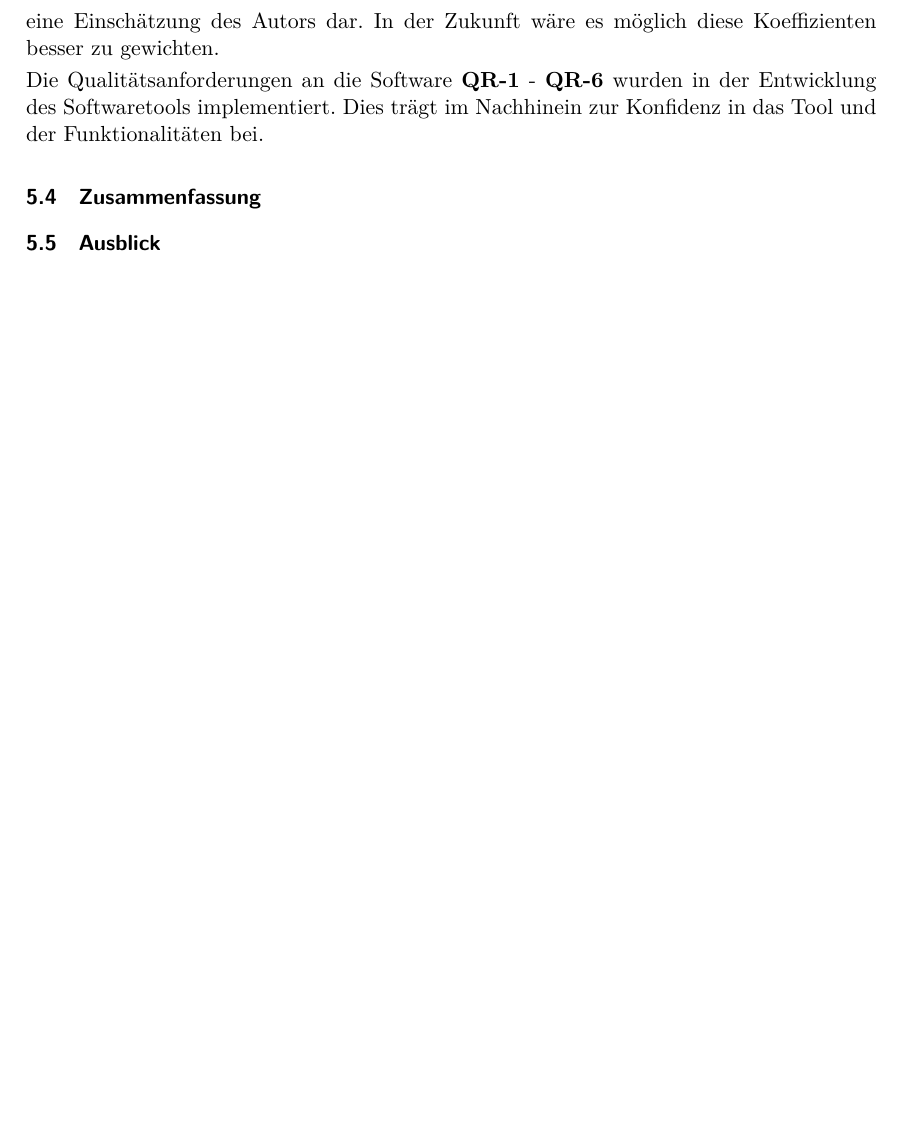
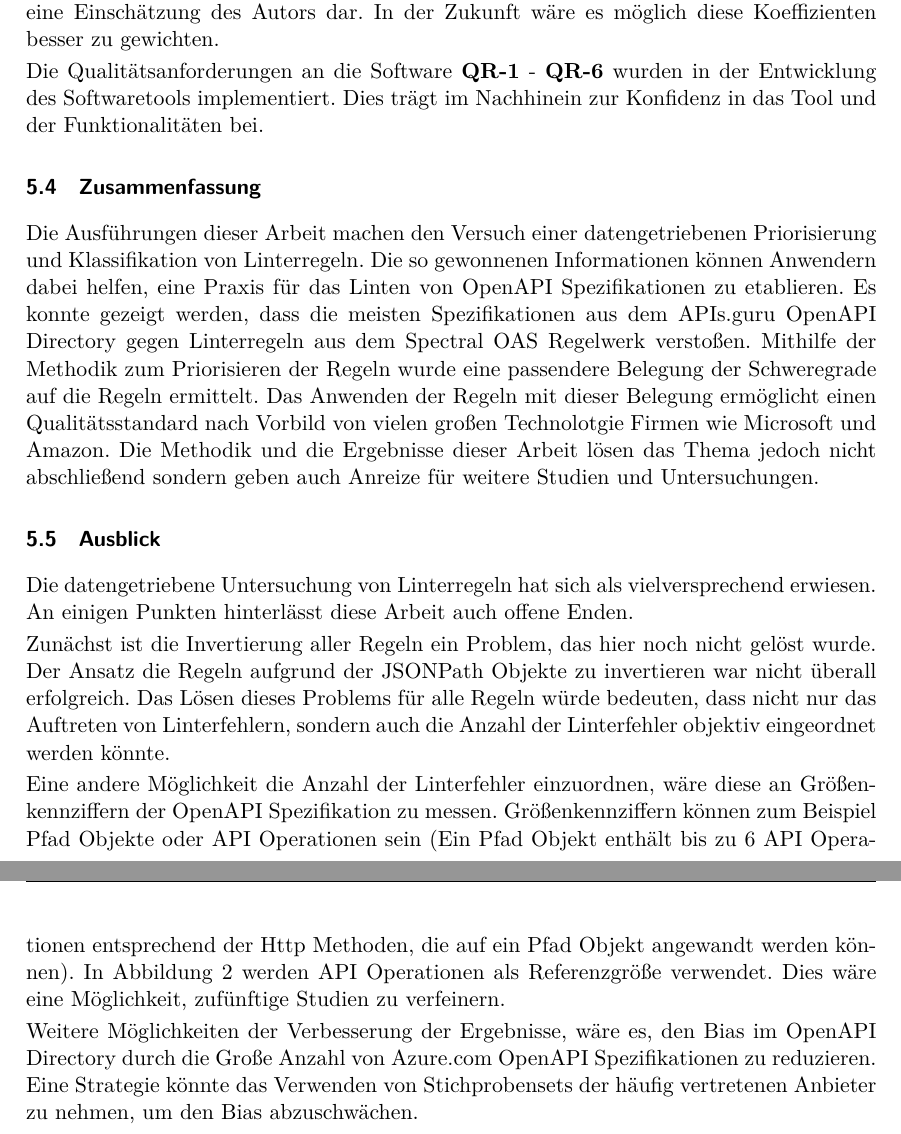
Before and after one commit to paulbrenker/thesis, a LaTeX thesis (tex/thesis/main.tex, which reads tex/thesis/chapters/evaluation.tex): part of page 34 of 38 before the commit and two parts of pages 34 and 35 of 39 after it, the two joined at a grey line, cut so that both start at the same text, the shorter picture padded with empty space. Compiled offline with XeLaTeX.

Commit message:
add evaluation chapter

```diff
--- a/tex/thesis/chapters/evaluation.tex
+++ b/tex/thesis/chapters/evaluation.tex
@@ -26,4 +32,13 @@ Die Priorisierungsmaße verwenden beide ausschließlich die Wahrheitswerte hat e
   Die Qualitätsanforderungen an die Software \textbf{QR-1} - \textbf{QR-6} wurden in der Entwicklung des Softwaretools implementiert. Dies trägt im Nachhinein zur Konfidenz in das Tool und der Funktionalitäten bei.
 
 \subsection{Zusammenfassung}
+  Die Ausführungen dieser Arbeit machen den Versuch einer datengetriebenen Priorisierung und Klassifikation von Linterregeln. Die so gewonnenen Informationen können Anwendern dabei helfen, eine Praxis für das Linten von OpenAPI Spezifikationen zu etablieren. Es konnte gezeigt werden, dass die meisten Spezifikationen aus dem APIs.guru OpenAPI Directory gegen Linterregeln aus dem Spectral OAS Regelwerk verstoßen. Mithilfe der Methodik zum Priorisieren der Regeln wurde eine passendere Belegung der Schweregrade auf die Regeln ermittelt. Das Anwenden der Regeln mit dieser Belegung ermöglicht einen Qualitätsstandard nach Vorbild von vielen großen Technolotgie Firmen wie Microsoft und Amazon. Die Methodik und die Ergebnisse dieser Arbeit lösen das Thema jedoch nicht abschließend sondern geben auch Anreize für weitere Studien und Untersuchungen.
+
 \subsection{Ausblick}
+  Die datengetriebene Untersuchung von Linterregeln hat sich als vielversprechend erwiesen. An einigen Punkten hinterlässt diese Arbeit auch offene Enden.
+
+  Zunächst ist die Invertierung aller Regeln ein Problem, das hier noch nicht gelöst wurde. Der Ansatz die Regeln aufgrund der JSONPath Objekte zu invertieren war nicht überall erfolgreich. Das Lösen dieses Problems für alle Regeln würde bedeuten, dass nicht nur das Auftreten von Linterfehlern, sondern auch die Anzahl der Linterfehler objektiv eingeordnet werden könnte.
+
+  Eine andere Möglichkeit die Anzahl der Linterfehler einzuordnen, wäre diese an Größenkennziffern der OpenAPI Spezifikation zu messen. Größenkennziffern können zum Beispiel Pfad Objekte oder API Operationen sein (Ein Pfad Objekt enthält bis zu 6 API Operationen entsprechend der Http Methoden, die auf ein Pfad Objekt angewandt werden können). In Abbildung \ref{fig:Operations} werden API Operationen als Referenzgröße verwendet. Dies wäre eine Möglichkeit, zufünftige Studien zu verfeinern.
+
+  Weitere Möglichkeiten der Verbesserung der Ergebnisse, wäre es, den Bias im OpenAPI Directory durch die Große Anzahl von Azure.com OpenAPI Spezifikationen zu reduzieren. Eine Strategie könnte das Verwenden von Stichprobensets der häufig vertretenen Anbieter zu nehmen, um den Bias abzuschwächen.
```
Also changed, not shown: tex/thesis/chapters/analysis.tex (+3 -2 lines), tex/thesis/chapters/evaluation.tex (8 more changed lines).
